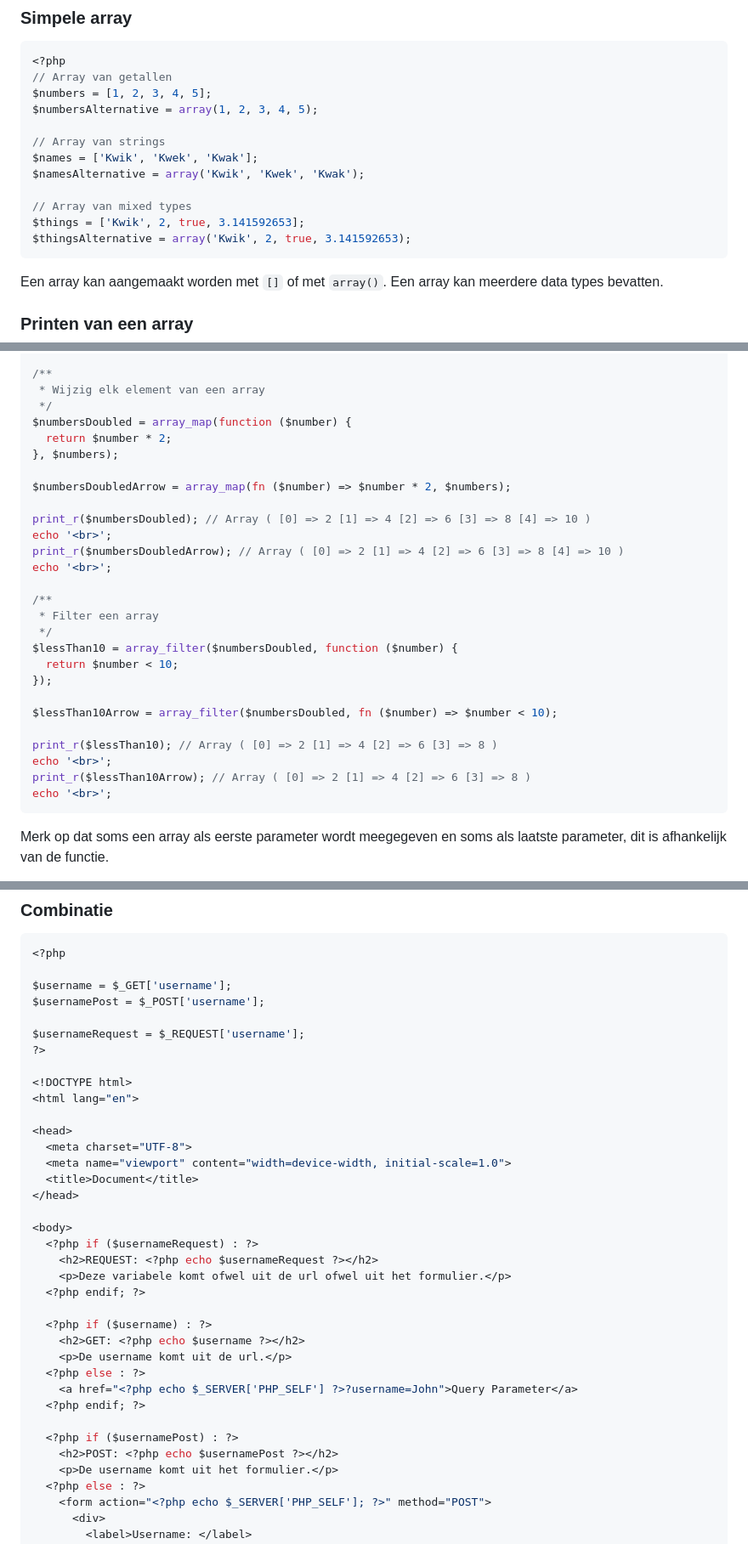
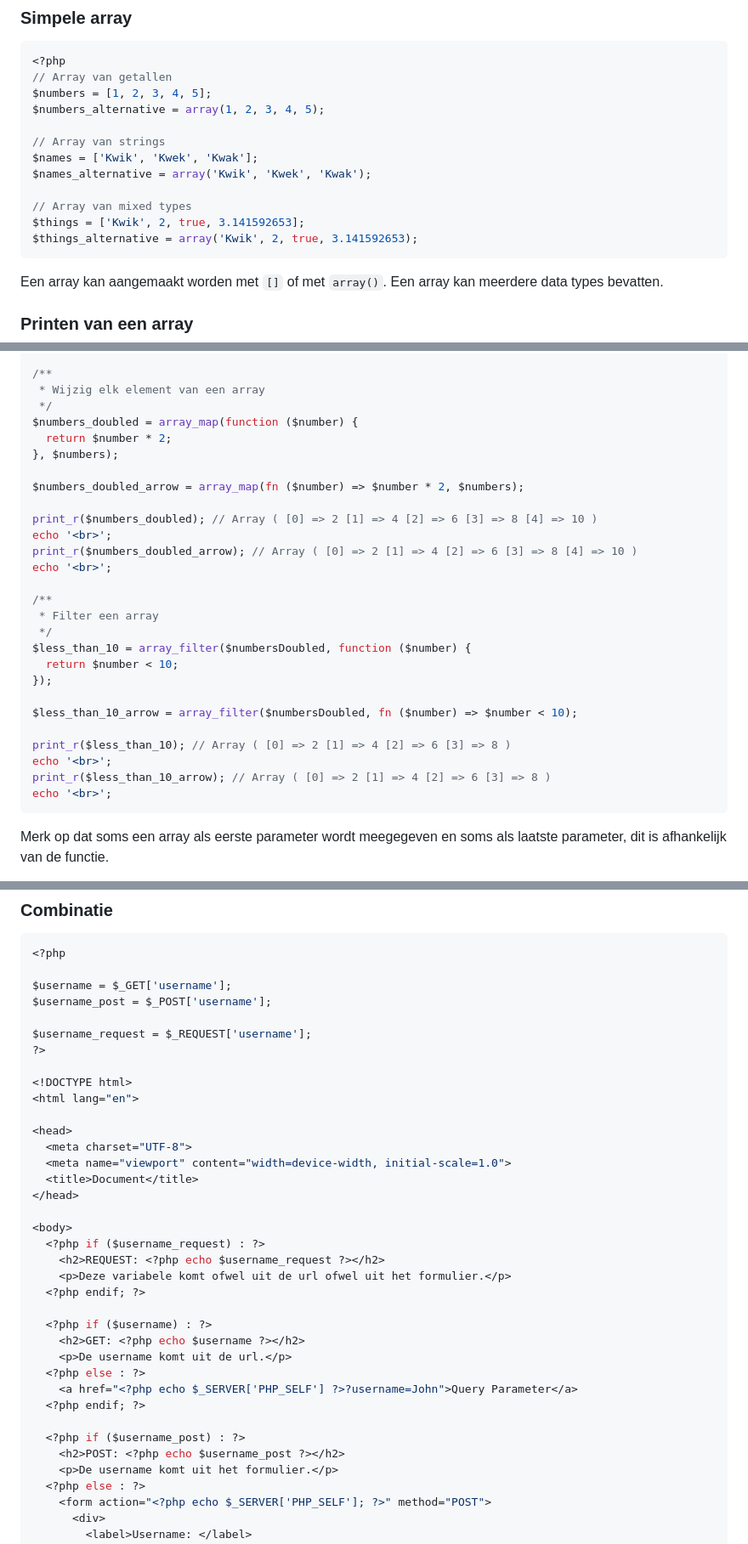
Before and after one commit to code-coaching/blog-posts, a Markdown page: php-basics.nl.md, 3 parts joined by grey strips. Shown at 85% size. Rendered like a GitHub page.

````diff
--- a/php-basics.nl.md
+++ b/php-basics.nl.md
@@ -312,15 +312,15 @@ Een array is een lijst van waarden. Een array kan meerdere waarden bevatten van
 <?php
 // Array van getallen
 $numbers = [1, 2, 3, 4, 5];
-$numbersAlternative = array(1, 2, 3, 4, 5);
+$numbers_alternative = array(1, 2, 3, 4, 5);
 
 // Array van strings
 $names = ['Kwik', 'Kwek', 'Kwak'];
-$namesAlternative = array('Kwik', 'Kwek', 'Kwak');
+$names_alternative = array('Kwik', 'Kwek', 'Kwak');
 
 // Array van mixed types
 $things = ['Kwik', 2, true, 3.141592653];
-$thingsAlternative = array('Kwik', 2, true, 3.141592653);
+$things_alternative = array('Kwik', 2, true, 3.141592653);
 ```
 
 Een array kan aangemaakt worden met `[]` of met `array()`.
@@ -1014,29 +1014,29 @@ echo '<br>';
 /**
  * Wijzig elk element van een array
  */
-$numbersDoubled = array_map(function ($number) {
+$numbers_doubled = array_map(function ($number) {
   return $number * 2;
 }, $numbers);
 
-$numbersDoubledArrow = array_map(fn ($number) => $number * 2, $numbers);
-
-print_r($numbersDoubled); // Array ( [0] => 2 [1] => 4 [2] => 6 [3] => 8 [4] => 10 )
-echo '<br>';
-print_r($numbersDoubledArrow); // Array ( [0] => 2 [1] => 4 [2] => 6 [3] => 8 [4] => 10 )
+$numbers_doubled_arrow = array_map(fn ($number) => $number * 2, $numbers);
+
+print_r($numbers_doubled); // Array ( [0] => 2 [1] => 4 [2] => 6 [3] => 8 [4] => 10 )
+echo '<br>';
+print_r($numbers_doubled_arrow); // Array ( [0] => 2 [1] => 4 [2] => 6 [3] => 8 [4] => 10 )
 echo '<br>';
 
 /**
  * Filter een array
  */
-$lessThan10 = array_filter($numbersDoubled, function ($number) {
+$less_than_10 = array_filter($numbersDoubled, function ($number) {
   return $number < 10;
 });
 
-$lessThan10Arrow = array_filter($numbersDoubled, fn ($number) => $number < 10);
-
-print_r($lessThan10); // Array ( [0] => 2 [1] => 4 [2] => 6 [3] => 8 )
-echo '<br>';
-print_r($lessThan10Arrow); // Array ( [0] => 2 [1] => 4 [2] => 6 [3] => 8 )
+$less_than_10_arrow = array_filter($numbersDoubled, fn ($number) => $number < 10);
+
+print_r($less_than_10); // Array ( [0] => 2 [1] => 4 [2] => 6 [3] => 8 )
+echo '<br>';
+print_r($less_than_10_arrow); // Array ( [0] => 2 [1] => 4 [2] => 6 [3] => 8 )
 echo '<br>';
 ```
 
@@ -1377,9 +1377,9 @@ $usernameRequest = $_REQUEST['username'];
 <?php
 
 $username = $_GET['username'];
-$usernamePost = $_POST['username'];
-
-$usernameRequest = $_REQUEST['username'];
+$username_post = $_POST['username'];
+
+$username_request = $_REQUEST['username'];
 ?>
 
 <!DOCTYPE html>
@@ -1392,8 +1392,8 @@ $usernameRequest = $_REQUEST['username'];
 </head>
 
 <body>
-  <?php if ($usernameRequest) : ?>
-    <h2>REQUEST: <?php echo $usernameRequest ?></h2>
+  <?php if ($username_request) : ?>
+    <h2>REQUEST: <?php echo $username_request ?></h2>
     <p>Deze variabele komt ofwel uit de url ofwel uit het formulier.</p>
   <?php endif; ?>
 
@@ -1404,8 +1404,8 @@ $usernameRequest = $_REQUEST['username'];
     <a href="<?php echo $_SERVER['PHP_SELF'] ?>?username=John">Query Parameter</a>
   <?php endif; ?>
 
-  <?php if ($usernamePost) : ?>
-    <h2>POST: <?php echo $usernamePost ?></h2>
+  <?php if ($username_post) : ?>
+    <h2>POST: <?php echo $username_post ?></h2>
     <p>De username komt uit het formulier.</p>
   <?php else : ?>
     <form action="<?php echo $_SERVER['PHP_SELF']; ?>" method="POST">
````
Also changed, not shown: other parts of php-basics.nl.md (+45 -45 lines).
